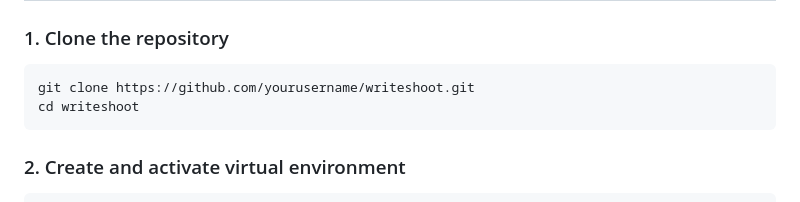
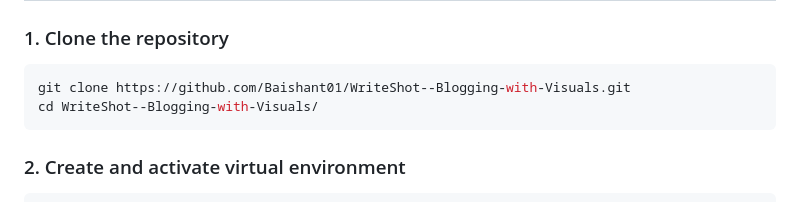
Before and after one commit to Baishant01/WriteShot--Blogging-with-Visuals, a Markdown page: README.md, the part around the change. GitHub-like rendering.

Commit message:
Update README with project details and instructions

````diff
--- a/README.md
+++ b/README.md
@@ -39,8 +39,8 @@ A full-featured blog application built with Django that allows users to create,
 ### 1. Clone the repository
 
 ```bash
-git clone https://github.com/yourusername/writeshoot.git
-cd writeshoot
+git clone https://github.com/Baishant01/WriteShot--Blogging-with-Visuals.git
+cd WriteShot--Blogging-with-Visuals/
 ```
 
 ### 2. Create and activate virtual environment
````
